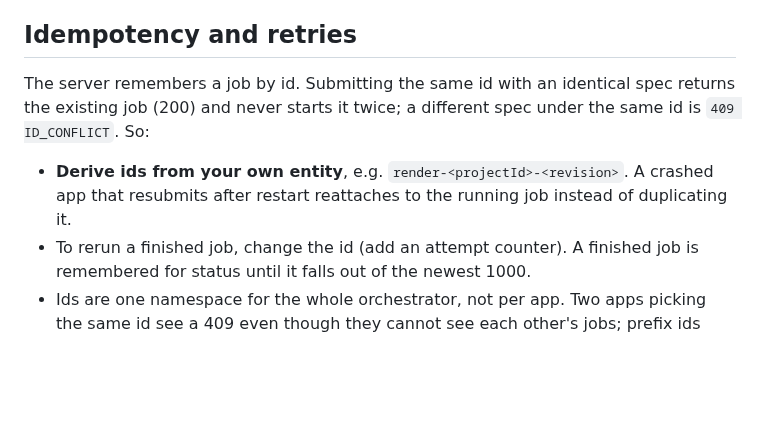
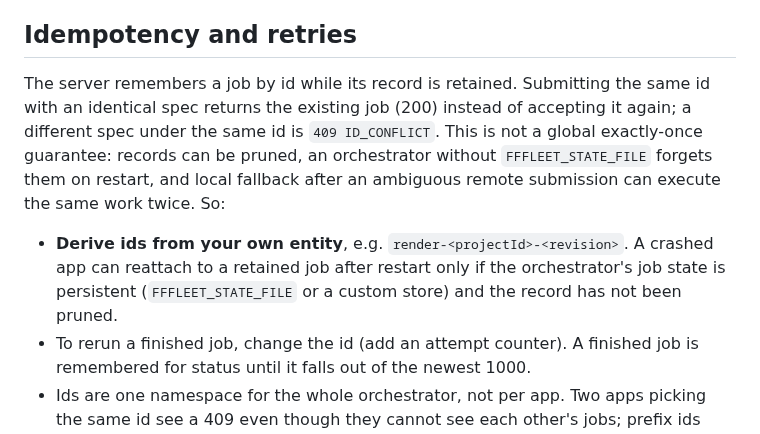
Before and after one commit to jsilvanus/fffleet, a Markdown page: docs/integration-guide.md, the part around the change. Rendered like a GitHub page; blank space fills up the shorter version.

Commit message:
docs: qualify job idempotency and restart recovery

```diff
--- a/docs/integration-guide.md
+++ b/docs/integration-guide.md
@@ -47,9 +47,9 @@ Use `validateSpec(spec)` from `fffleet` in your own tests to check specs without
 
 ## Idempotency and retries
 
-The server remembers a job by id. Submitting the same id with an identical spec returns the existing job (200) and never starts it twice; a different spec under the same id is `409 ID_CONFLICT`. So:
+The server remembers a job by id while its record is retained. Submitting the same id with an identical spec returns the existing job (200) instead of accepting it again; a different spec under the same id is `409 ID_CONFLICT`. This is not a global exactly-once guarantee: records can be pruned, an orchestrator without `FFFLEET_STATE_FILE` forgets them on restart, and local fallback after an ambiguous remote submission can execute the same work twice. So:
 
-- **Derive ids from your own entity**, e.g. `render-<projectId>-<revision>`. A crashed app that resubmits after restart reattaches to the running job instead of duplicating it.
+- **Derive ids from your own entity**, e.g. `render-<projectId>-<revision>`. A crashed app can reattach to a retained job after restart only if the orchestrator's job state is persistent (`FFFLEET_STATE_FILE` or a custom store) and the record has not been pruned.
 - To rerun a finished job, change the id (add an attempt counter). A finished job is remembered for status until it falls out of the newest 1000.
 - Ids are one namespace for the whole orchestrator, not per app. Two apps picking the same id see a 409 even though they cannot see each other's jobs; prefix ids with your app's name.
 
```
